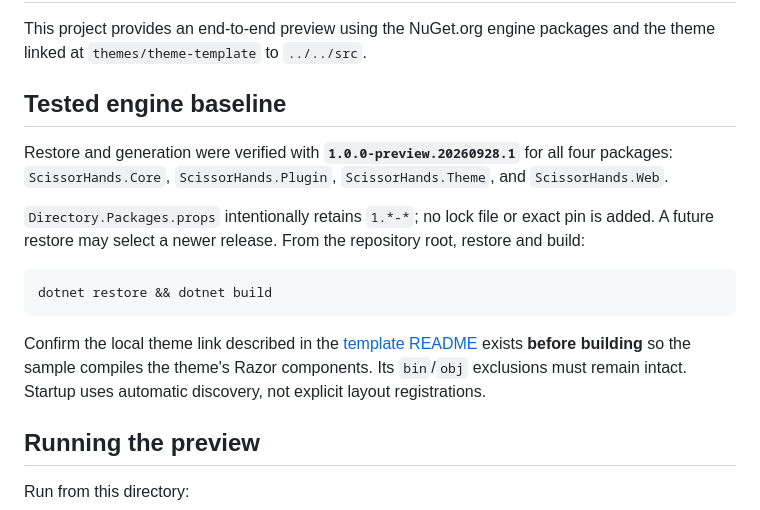
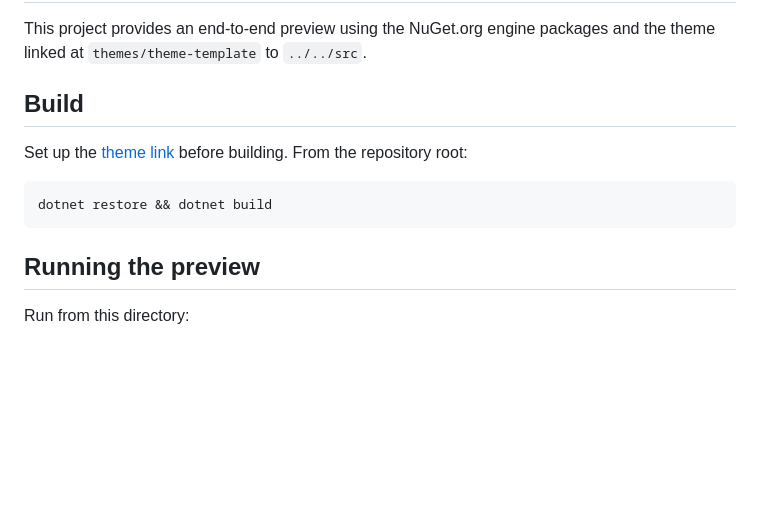
Before and after one commit to getscissorhands/theme-template, a Markdown page: sample/README.md, the part around the change. Rendered like a GitHub page; blank space fills up the shorter version.

Commit message:
docs(sample): keep build setup concise
Co-authored-by: Copilot App <223556219+Copilot@users.noreply.github.com>

````diff
--- a/sample/README.md
+++ b/sample/README.md
@@ -2,17 +2,13 @@
 
 This project provides an end-to-end preview using the NuGet.org engine packages and the theme linked at `themes/theme-template` to `../../src`.
 
-## Tested engine baseline
+## Build
 
-Restore and generation were verified with **`1.0.0-preview.20260928.1`** for all four packages: `ScissorHands.Core`, `ScissorHands.Plugin`, `ScissorHands.Theme`, and `ScissorHands.Web`.
-
-`Directory.Packages.props` intentionally retains `1.*-*`; no lock file or exact pin is added. A future restore may select a newer release. From the repository root, restore and build:
+Set up the [theme link](../README.md#local-preview) before building. From the repository root:
 
 ```bash
 dotnet restore && dotnet build
 ```
-
-Confirm the local theme link described in the [template README](../README.md) exists **before building** so the sample compiles the theme's Razor components. Its `bin`/`obj` exclusions must remain intact. Startup uses automatic discovery, not explicit layout registrations.
 
 ## Running the preview
 
````
